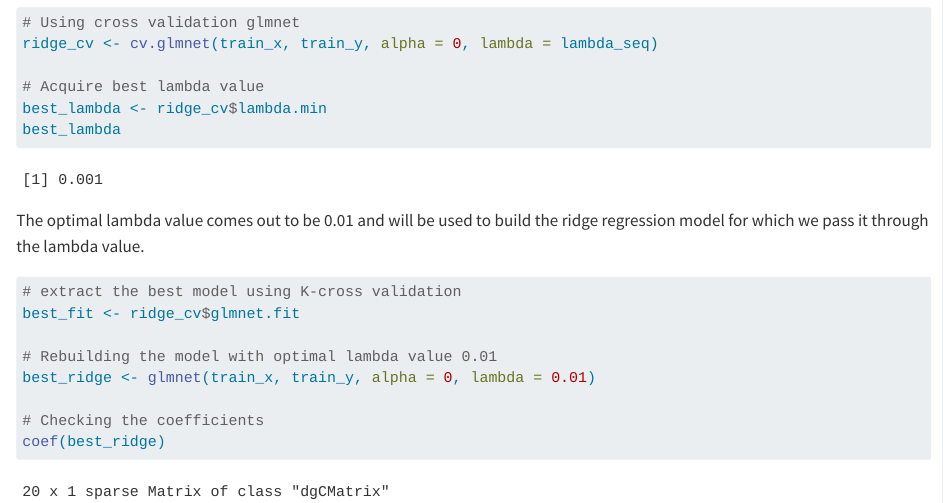
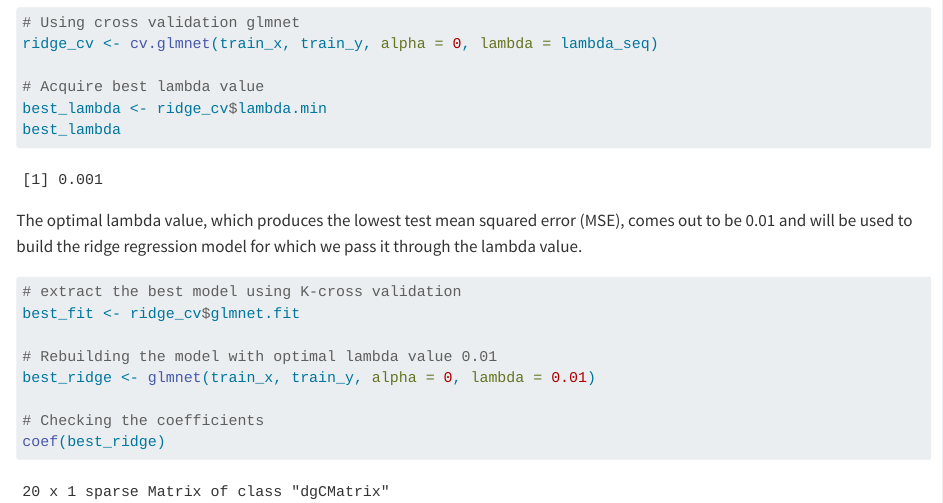
Before and after one commit to pstat197/vignette-regression, a Quarto document (vignette.qmd): the page in a window 1100 px wide, from 3890 px down. Rendered offline with R 4.5, knitr and Pandoc in place of Quarto, with nearby package versions.

Commit message:
Ridge Update

````diff
--- a/vignette.qmd
+++ b/vignette.qmd
@@ -164,7 +164,7 @@ best_lambda <- ridge_cv$lambda.min
 best_lambda
 ```
 
-The optimal lambda value comes out to be 0.01 and will be used to build the ridge regression model for which we pass it through the lambda value.
+The optimal lambda value, which produces the lowest test mean squared error (MSE), comes out to be 0.01 and will be used to build the ridge regression model for which we pass it through the lambda value.
 
 ```{r}
 # extract the best model using K-cross validation
````
